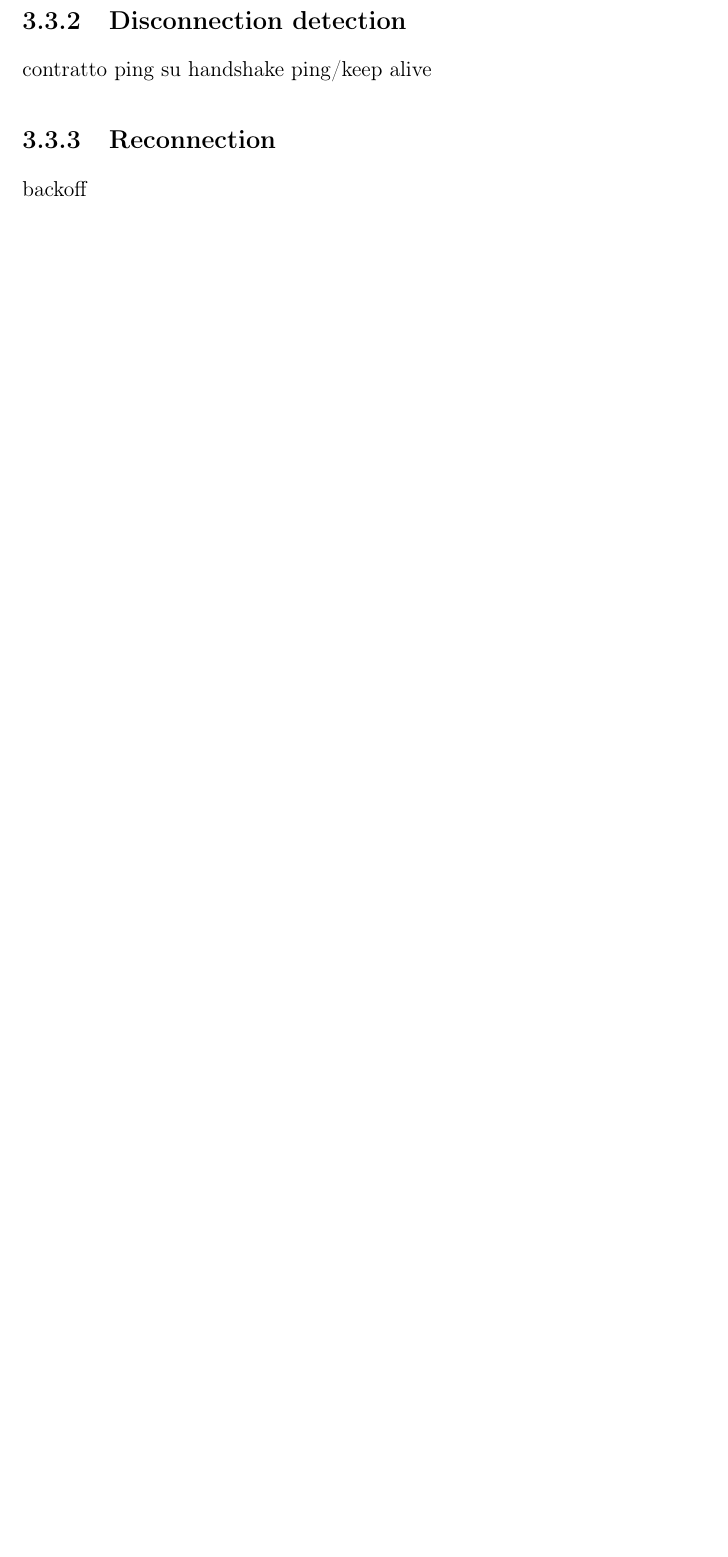
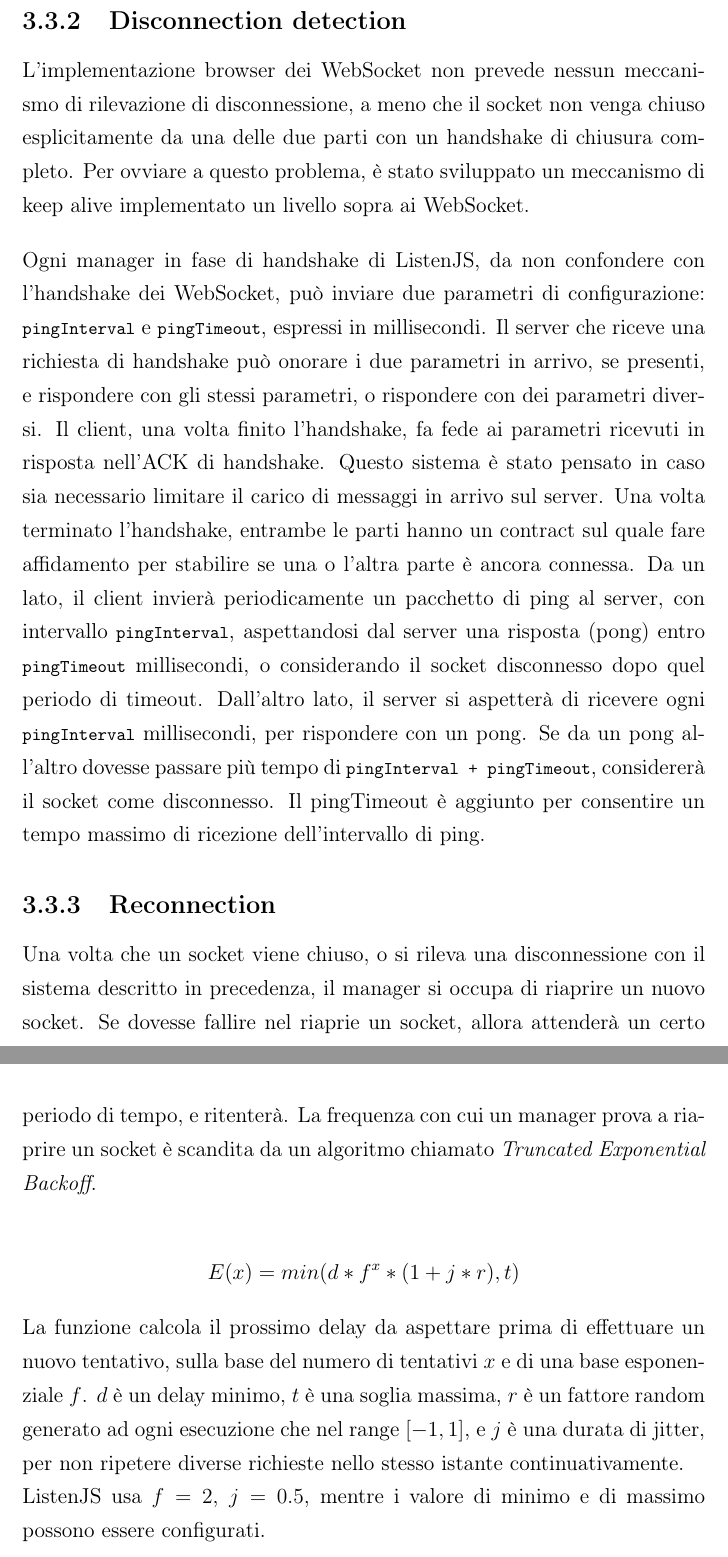
Before and after one commit to FilippoVigani/listenjs_thesis, a LaTeX document (tesi_websockets.tex): part of page 36 of 43 before the commit and two parts of pages 37 and 38 of 45 after it, the two joined at a grey line, cut so that both start at the same text, the shorter picture padded with empty space. Compiled offline with pdfLaTeX.

Commit message:
Add section on features implementation

```diff
--- a/tesi_websockets.tex
+++ b/tesi_websockets.tex
@@ -9,6 +9,7 @@
 \usepackage{upquote}
 \usepackage{framed,xcolor,verbatim}
 \usepackage{emptypage} %removes header and footers from empty pages
+\usepackage{amsmath}
 \definecolor{lightgray}{rgb}{0.95, 0.95, 0.95}
 \definecolor{darkgray}{rgb}{0.4, 0.4, 0.4}
 \definecolor{editorGray}{rgb}{0.98, 0.98, 0.98}
@@ -573,8 +588,24 @@ Inoltre, il manager si occupa di aprire un nuovo socket appena un nuovo observer
 \subsection{Disconnection detection}
-contratto ping su handshake
-ping/keep alive
+
+L'implementazione browser dei WebSocket non prevede nessun meccanismo di rilevazione di disconnessione, a meno che il socket non venga chiuso esplicitamente da una delle due parti con un handshake di chiusura completo. Per ovviare a questo problema, è stato sviluppato un meccanismo di keep alive implementato un livello sopra ai WebSocket.
+
+\bigskip
+
+Ogni manager in fase di handshake di ListenJS, da non confondere con l'handshake dei WebSocket, può inviare due parametri di configurazione: \lstinline{pingInterval} e \lstinline{pingTimeout}, espressi in millisecondi. Il server che riceve una richiesta di handshake può onorare i due parametri in arrivo, se presenti, e rispondere con gli stessi parametri, o rispondere con dei parametri diversi. Il client, una volta finito l'handshake, fa fede ai parametri ricevuti in risposta nell'ACK di handshake. Questo sistema è stato pensato in caso sia necessario limitare il carico di messaggi in arrivo sul server.
+Una volta terminato l'handshake, entrambe le parti hanno un contract sul quale fare affidamento per stabilire se una o l'altra parte è ancora connessa.
+Da un lato, il client invierà periodicamente un pacchetto di ping al server, con intervallo \lstinline{pingInterval}, aspettandosi dal server una risposta (pong) entro \lstinline{pingTimeout} millisecondi, o considerando il socket disconnesso dopo quel periodo di timeout.
+Dall'altro lato, il server si aspetterà di ricevere ogni \lstinline{pingInterval} millisecondi, per rispondere con un pong. Se da un pong all'altro dovesse passare più tempo di \lstinline{pingInterval + pingTimeout}, considererà il socket come disconnesso. Il pingTimeout è aggiunto per consentire un tempo massimo di ricezione dell'intervallo di ping.
+
 \subsection{Reconnection}
-backoff
+Una volta che un socket viene chiuso, o si rileva una disconnessione con il sistema descritto in precedenza, il manager si occupa di riaprire un nuovo socket. Se dovesse fallire nel riaprie un socket, allora attenderà un certo periodo di tempo, e ritenterà. La frequenza con cui un manager prova a riaprire un socket è scandita da un algoritmo chiamato \textit{Truncated Exponential Backoff}.
+
+\begin{align*}
+  E(x) &= min(d * f^x * (1 + j * r), t)
+\end{align*}
+
+La funzione calcola il prossimo delay da aspettare prima di effettuare un nuovo tentativo, sulla base del numero di tentativi $x$ e di una base esponenziale $f$. $d$ è un delay minimo, $t$ è una soglia massima, $r$ è un fattore random generato ad ogni esecuzione che nel range $[-1, 1]$, e $j$ è una durata di jitter, per non ripetere diverse richieste nello stesso istante continuativamente.
+
+ListenJS usa $f=2$, $j=0.5$, mentre i valore di minimo e di massimo possono essere configurati.
 
 %%%%%%%%%%%%%%%%%%%%%%%%%%%%%%%%%%%%%%%%%%%%%%%%%%%%%%%%%%%%%%%%%%%%%%%%%%%
 							% Valutazione
```
Also changed, not shown: tesi_websockets.tex (18 more changed lines), 5 other files.
